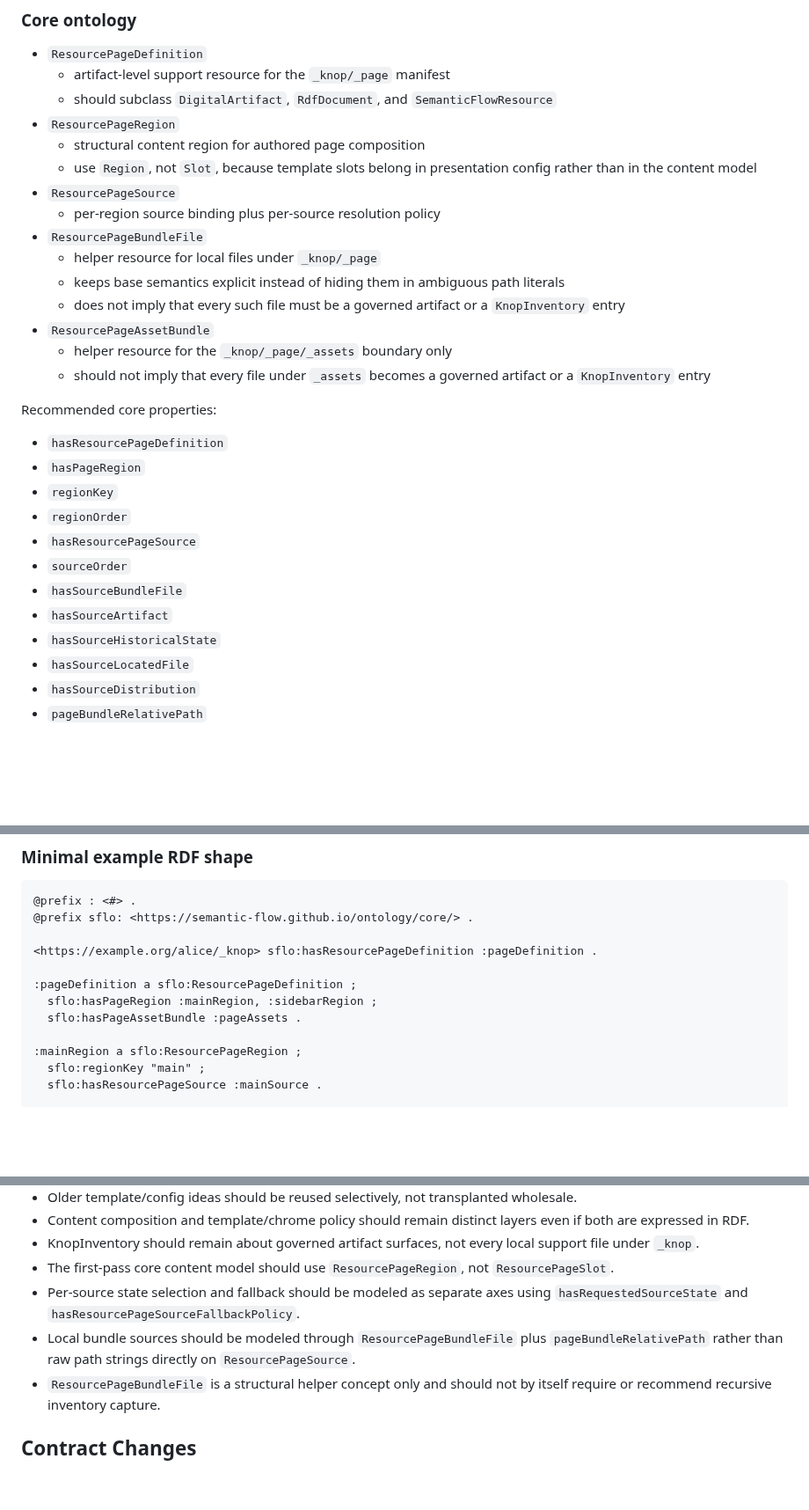
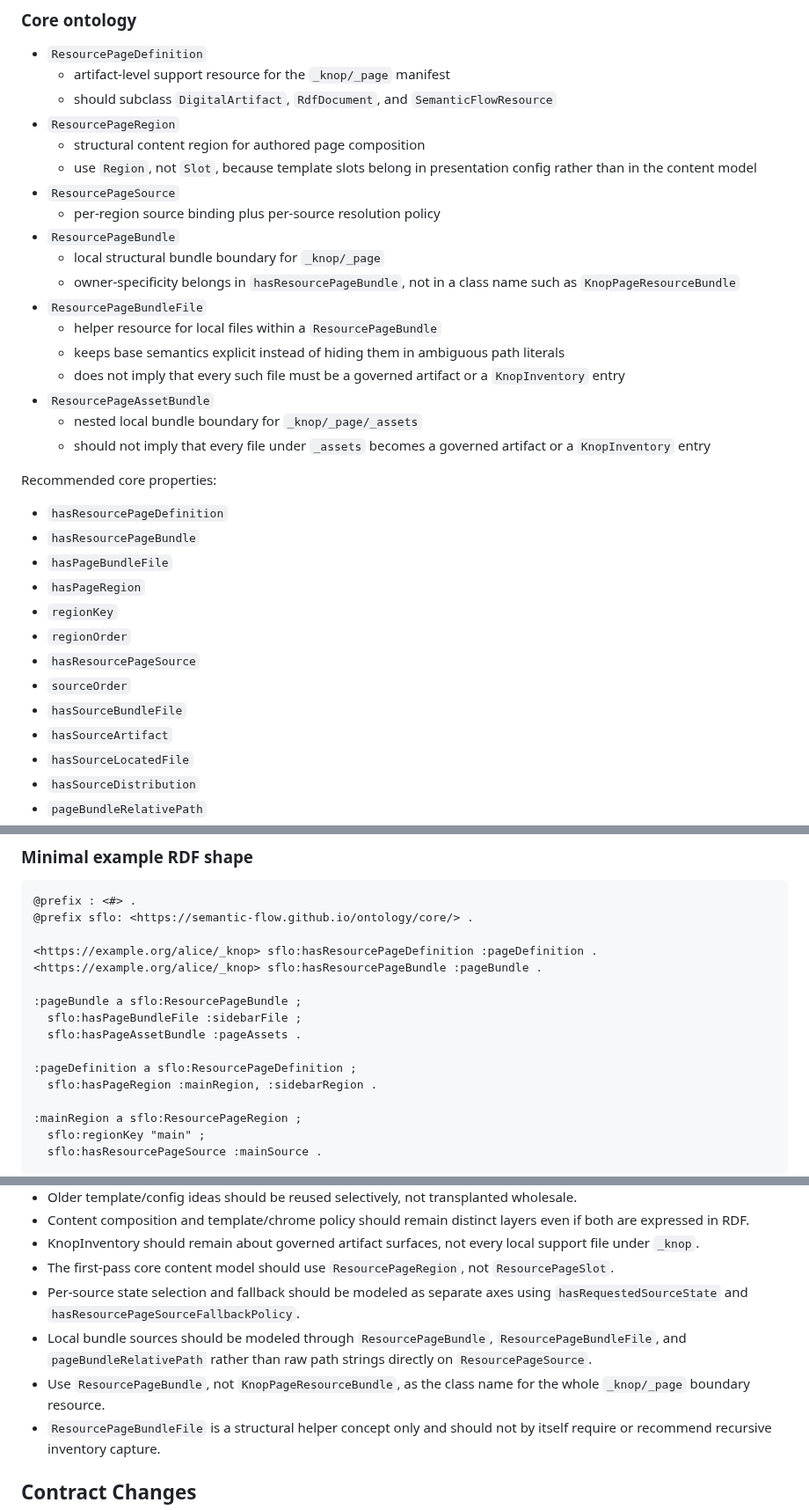
Before and after one commit to semantic-flow/weave, a Markdown page: documentation/notes/wd.task.2026.2026-04-08_1735-page-definition-ontology-and-config.md, 3 parts joined by grey strips. Shown at 88% size. GitHub-like rendering; blank space fills up the shorter version.

Commit message:
docs: updated tasks

```diff
--- a/documentation/notes/wd.task.2026.2026-04-08_1735-page-definition-ontology-and-config.md
+++ b/documentation/notes/wd.task.2026.2026-04-08_1735-page-definition-ontology-and-config.md
@@ -85,17 +85,22 @@ The first pass should treat the `_knop/_page` manifest as a knop-owned support a
   - use `Region`, not `Slot`, because template slots belong in presentation config rather than in the content model
 - `ResourcePageSource`
   - per-region source binding plus per-source resolution policy
+- `ResourcePageBundle`
+  - local structural bundle boundary for `_knop/_page`
+  - owner-specificity belongs in `hasResourcePageBundle`, not in a class name such as `KnopPageResourceBundle`
 - `ResourcePageBundleFile`
-  - helper resource for local files under `_knop/_page`
+  - helper resource for local files within a `ResourcePageBundle`
   - keeps base semantics explicit instead of hiding them in ambiguous path literals
   - does not imply that every such file must be a governed artifact or a `KnopInventory` entry
 - `ResourcePageAssetBundle`
-  - helper resource for the `_knop/_page/_assets` boundary only
+  - nested local bundle boundary for `_knop/_page/_assets`
   - should not imply that every file under `_assets` becomes a governed artifact or a `KnopInventory` entry
 
 Recommended core properties:
 
 - `hasResourcePageDefinition`
+- `hasResourcePageBundle`
+- `hasPageBundleFile`
 - `hasPageRegion`
 - `regionKey`
 - `regionOrder`
@@ -103,7 +108,6 @@ Recommended core properties:
 - `sourceOrder`
 - `hasSourceBundleFile`
 - `hasSourceArtifact`
-- `hasSourceHistoricalState`
 - `hasSourceLocatedFile`
 - `hasSourceDistribution`
 - `pageBundleRelativePath`
@@ -148,10 +153,14 @@ Naming pushback:
 @prefix sflo: <https://semantic-flow.github.io/ontology/core/> .
 
 <https://example.org/alice/_knop> sflo:hasResourcePageDefinition :pageDefinition .
+<https://example.org/alice/_knop> sflo:hasResourcePageBundle :pageBundle .
+
+:pageBundle a sflo:ResourcePageBundle ;
+  sflo:hasPageBundleFile :sidebarFile ;
+  sflo:hasPageAssetBundle :pageAssets .
 
 :pageDefinition a sflo:ResourcePageDefinition ;
-  sflo:hasPageRegion :mainRegion, :sidebarRegion ;
-  sflo:hasPageAssetBundle :pageAssets .
+  sflo:hasPageRegion :mainRegion, :sidebarRegion .
 
 :mainRegion a sflo:ResourcePageRegion ;
   sflo:regionKey "main" ;
@@ -194,7 +203,8 @@ Naming pushback:
 - KnopInventory should remain about governed artifact surfaces, not every local support file under `_knop`.
 - The first-pass core content model should use `ResourcePageRegion`, not `ResourcePageSlot`.
 - Per-source state selection and fallback should be modeled as separate axes using `hasRequestedSourceState` and `hasResourcePageSourceFallbackPolicy`.
-- Local bundle sources should be modeled through `ResourcePageBundleFile` plus `pageBundleRelativePath` rather than raw path strings directly on `ResourcePageSource`.
+- Local bundle sources should be modeled through `ResourcePageBundle`, `ResourcePageBundleFile`, and `pageBundleRelativePath` rather than raw path strings directly on `ResourcePageSource`.
+- Use `ResourcePageBundle`, not `KnopPageResourceBundle`, as the class name for the whole `_knop/_page` boundary resource.
 - `ResourcePageBundleFile` is a structural helper concept only and should not by itself require or recommend recursive inventory capture.
 
 ## Contract Changes
```
Also changed, not shown: other parts of documentation/notes/wd.task.2026.2026-04-08_1735-page-definition-ontology-and-config.md (+1 -0 lines), documentation/notes/wd.task.2026.2026-04-08_1545-resource-page-definition-and-sources.md (+6 -2 lines).
